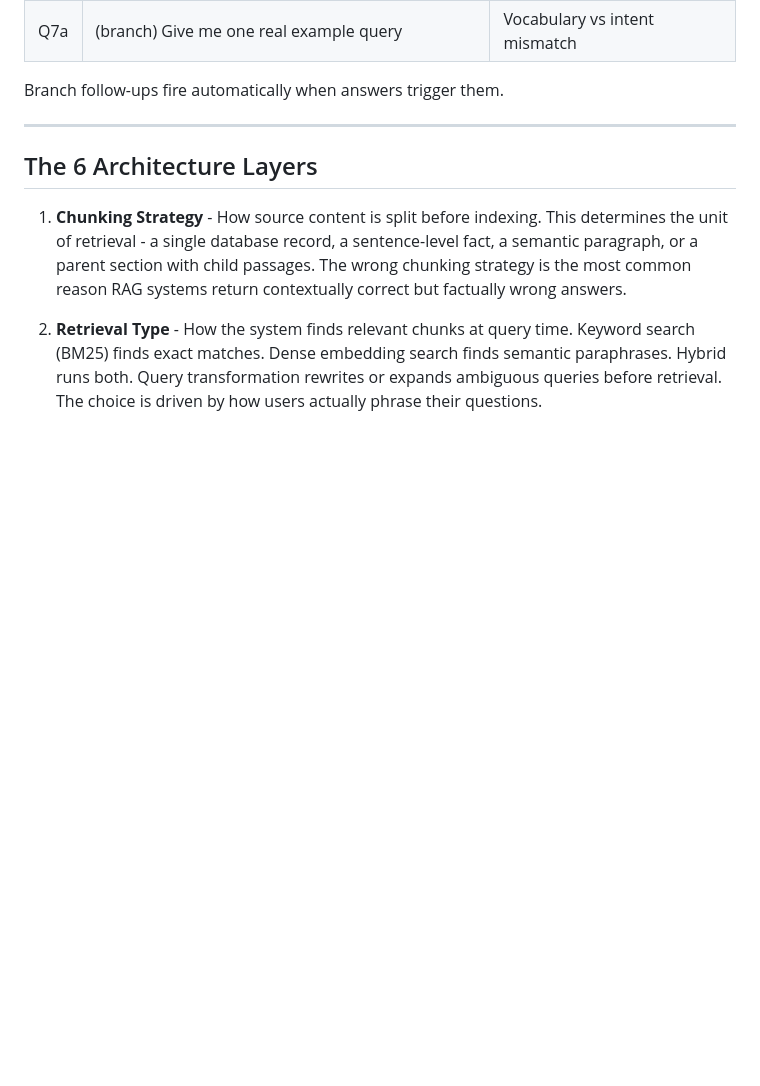
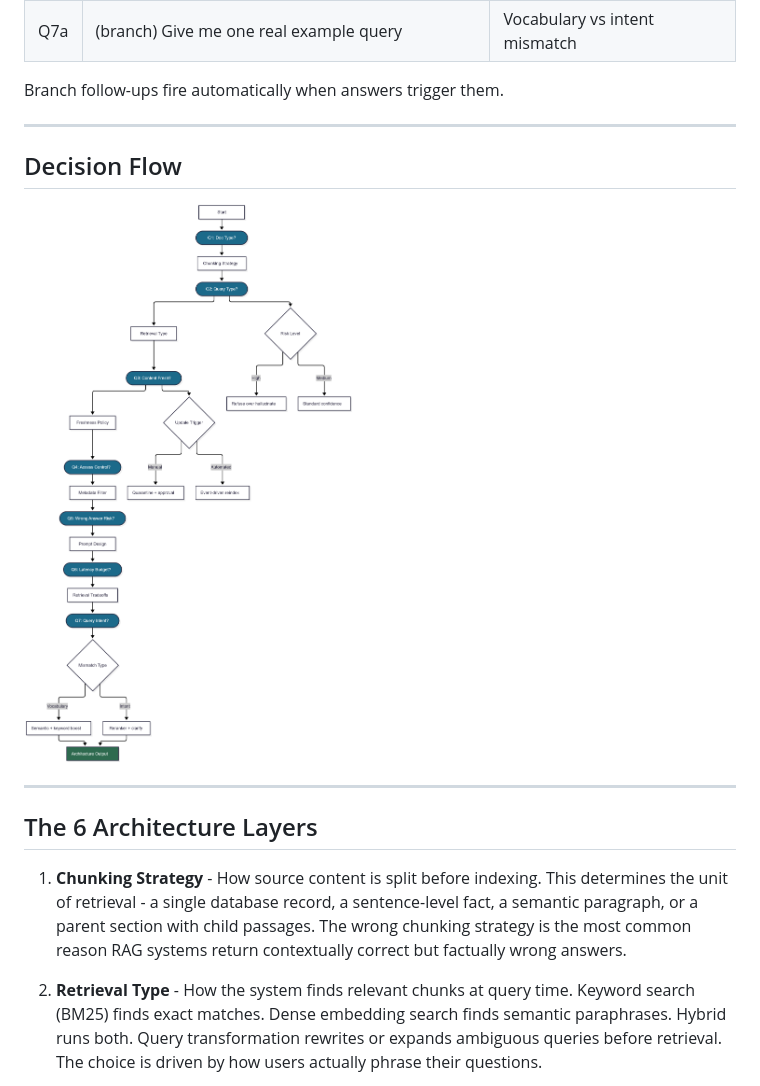
Before and after one commit to rishendra125/rag_right, a Markdown page: README.md, the part around one of its changes. Drawn GitHub-style; blank space fills up the shorter version.

Commit message:
Update README: add decision flow diagram, restore screenshot, update Test 5 Q&A table
Co-Authored-By: Claude Sonnet 4.6 <noreply@anthropic.com>

```diff
--- a/README.md
+++ b/README.md
@@ -34,6 +36,12 @@ No input needed. A pre-built live e-commerce catalogue scenario auto-plays throu
 | Q7a | (branch) Give me one real example query | Vocabulary vs intent mismatch |
 
 Branch follow-ups fire automatically when answers trigger them.
+
+---
+
+## Decision Flow
+
+![RAGRight Decision Flow](mermaid-diagram_Ragright.png)
 
 ---
 
```
Also changed, not shown: other parts of README.md (+2 -0 lines).
